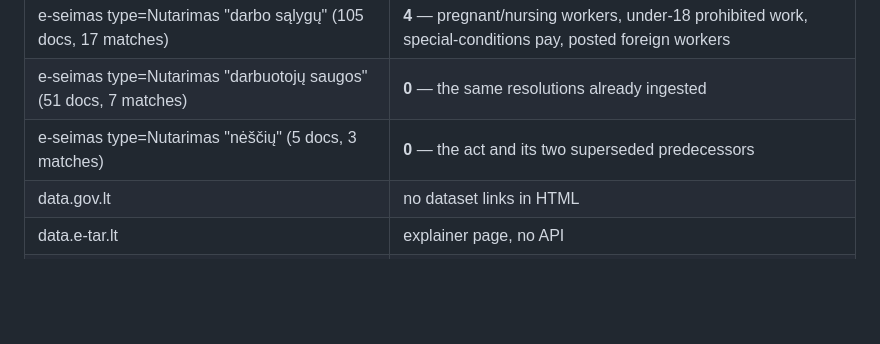
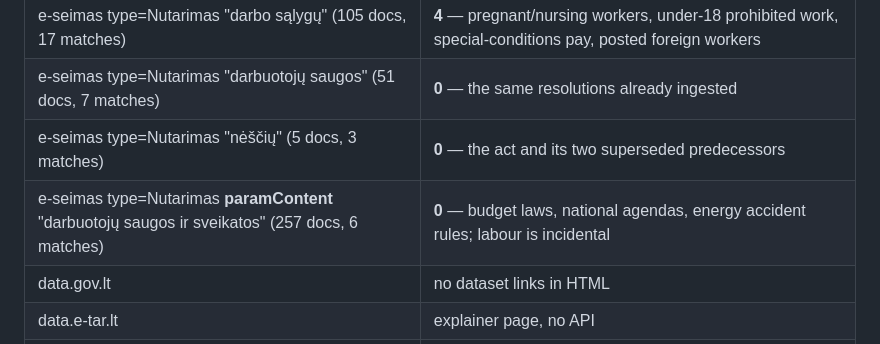
Before and after one commit to dziugasmarcenas-ui/legal-rag, a Markdown page: README.md, the part around the change. Rendered like a GitHub page; blank space fills up the shorter version.

Commit message:
Content search returns incidental matches
Using paramContent instead of paramTitle with type Nutarimas returned 257
documents; six matched labour terms, and all six are budget laws, national
agendas, corruption-prevention programmes and energy-accident rules that merely
mention labour. Nothing is a rule of employment law.

Corpus unchanged at 117 acts / 6,991 chunks.

```diff
--- a/README.md
+++ b/README.md
@@ -685,6 +685,7 @@ Discovery routes measured, with yields:
 | e-seimas type=Nutarimas "darbo sąlygų" (105 docs, 17 matches) | **4** — pregnant/nursing workers, under-18 prohibited work, special-conditions pay, posted foreign workers |
 | e-seimas type=Nutarimas "darbuotojų saugos" (51 docs, 7 matches) | **0** — the same resolutions already ingested |
 | e-seimas type=Nutarimas "nėščių" (5 docs, 3 matches) | **0** — the act and its two superseded predecessors |
+| e-seimas type=Nutarimas **paramContent** "darbuotojų saugos ir sveikatos" (257 docs, 6 matches) | **0** — budget laws, national agendas, energy accident rules; labour is incidental |
 | data.gov.lt | no dataset links in HTML |
 | data.e-tar.lt | explainer page, no API |
 | OAI-PMH | not offered |
```
